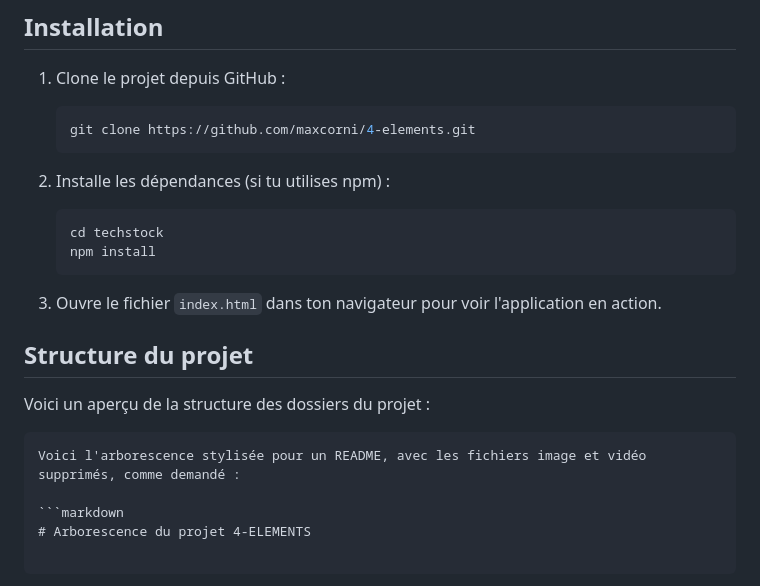
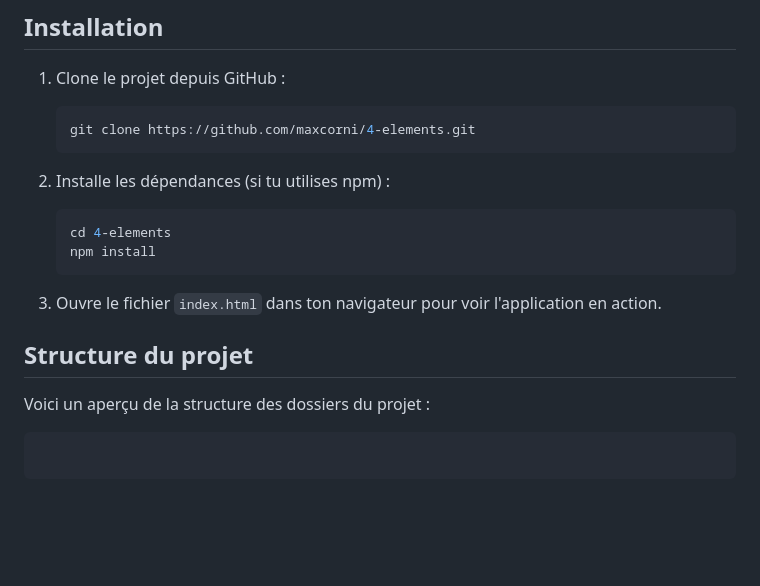
Before and after one commit to maxcorni/4-elements, a Markdown page: README.md, the part around the change. Drawn GitHub-style; blank space fills up the shorter version.

````diff
--- a/README.md
+++ b/README.md
@@ -46,7 +46,7 @@ Le projet inclut des fonctionnalités telles que la sélection dynamique d'optio
 2. Installe les dépendances (si tu utilises npm) :
 
     ```bash
-    cd techstock
+    cd 4-elements
     npm install
     ```
 
@@ -57,10 +57,6 @@ Le projet inclut des fonctionnalités telles que la sélection dynamique d'optio
 Voici un aperçu de la structure des dossiers du projet :
 
 ```
-Voici l'arborescence stylisée pour un README, avec les fichiers image et vidéo supprimés, comme demandé :
-
-```markdown
-# Arborescence du projet 4-ELEMENTS
 
 ```
 4-ELEMENTS/
````
